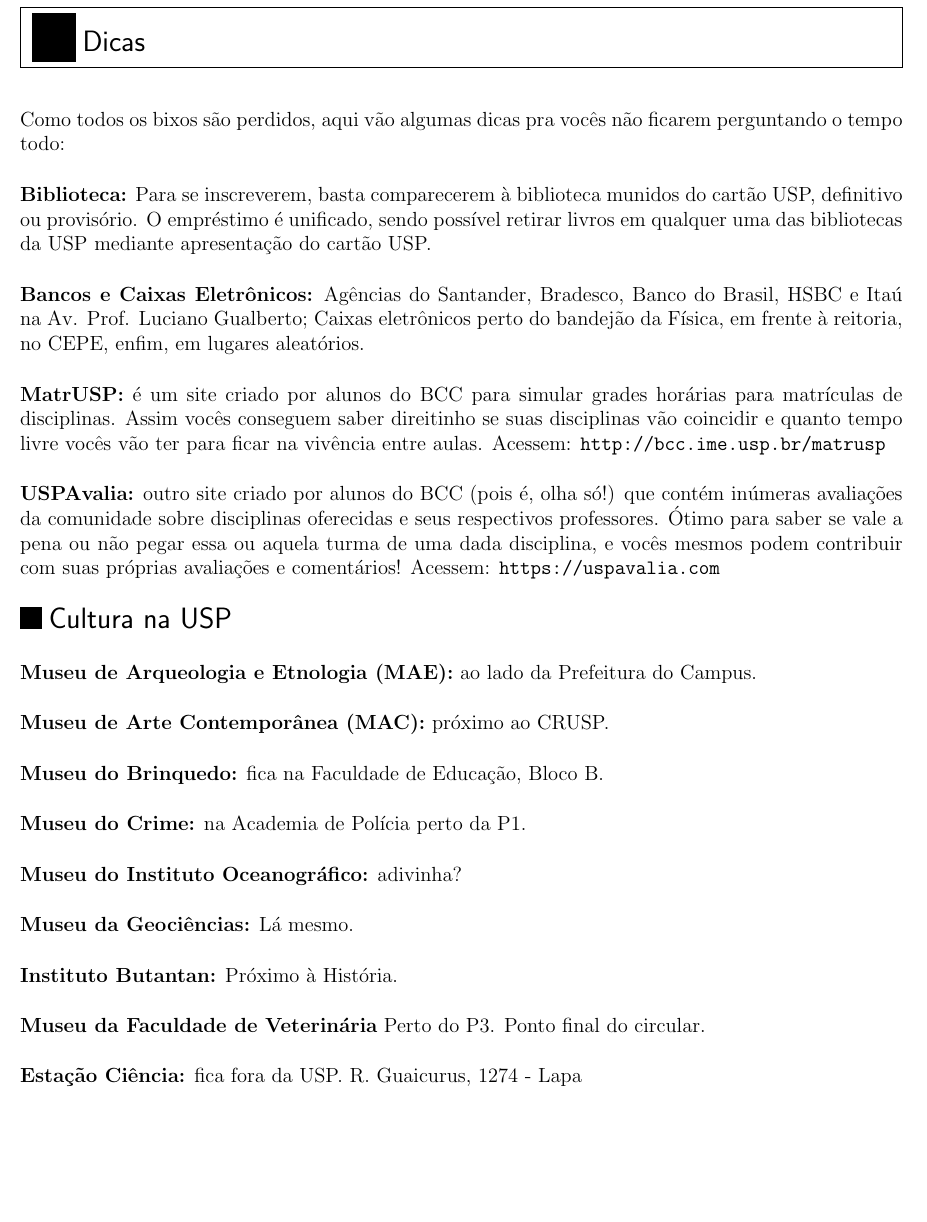
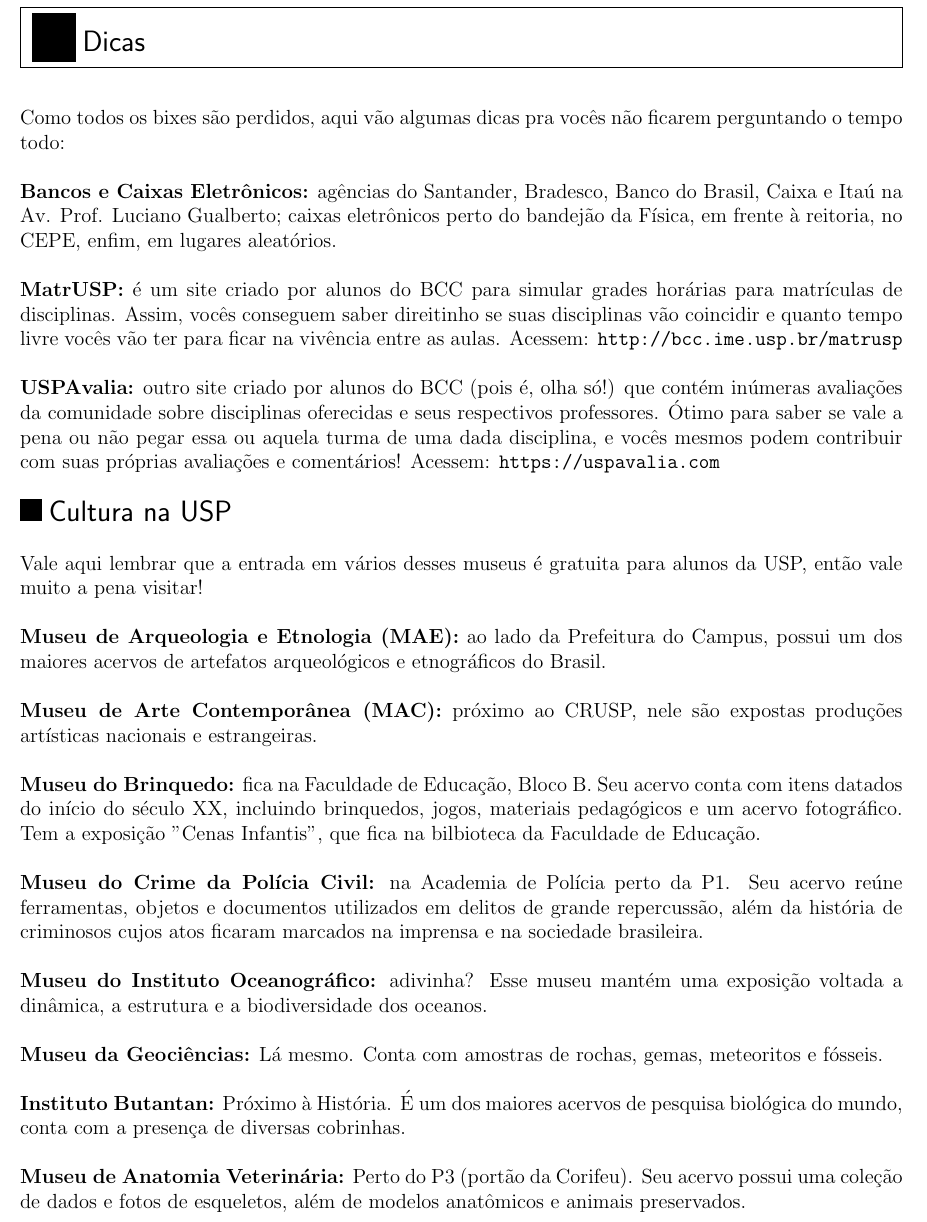
Before and after one commit to Kazuo256/guiadobixo, a LaTeX document (src/GuiaDoBixo.tex, which reads src/dicas.tex): part of page 86 of 97, cut so that both start at the same text, the shorter picture padded with empty space. Compiled offline with pdfLaTeX.

Commit message:
Update dicas.tex
Coloquei uma breve descrição sobre cada um dos museus

```diff
--- a/src/dicas.tex
+++ b/src/dicas.tex
@@ -1,22 +1,17 @@
 \begin{secao}{Dicas}
 
-Como todos os bixos são perdidos, aqui vão algumas dicas pra vocês não ficarem perguntando o tempo todo:
+Como todos os bixes são perdidos, aqui vão algumas dicas pra vocês não ficarem perguntando o tempo todo:
 
 %TODO Checar isso aqui.
-{\bf Biblioteca:} Para se inscreverem, basta comparecerem à biblioteca munidos
-do cartão USP, definitivo ou provisório. O empréstimo é unificado, sendo
-possível retirar livros em qualquer uma das bibliotecas da USP mediante
-apresentação do cartão USP.
-
-{\bf Bancos e Caixas Eletrônicos:} Agências do Santander, Bradesco,
-Banco do Brasil, HSBC e Itaú na Av. Prof. Luciano
-Gualberto; Caixas eletrônicos perto do bandejão da Física, em frente à reitoria,
+{\bf Bancos e Caixas Eletrônicos:} agências do Santander, Bradesco,
+Banco do Brasil, Caixa e Itaú na Av. Prof. Luciano
+Gualberto; caixas eletrônicos perto do bandejão da Física, em frente à reitoria,
 no CEPE, enfim, em lugares aleatórios.
 
 {\bf MatrUSP:} é um site criado por alunos do BCC para simular grades horárias
-para matrículas de disciplinas. Assim vocês conseguem saber direitinho se suas
+para matrículas de disciplinas. Assim, vocês conseguem saber direitinho se suas
 disciplinas vão coincidir e quanto tempo livre vocês vão ter para ficar na
-vivência entre aulas. Acessem: \url{http://bcc.ime.usp.br/matrusp}
+vivência entre as aulas. Acessem: \url{http://bcc.ime.usp.br/matrusp}
 
 {\bf USPAvalia:} outro site criado por alunos do BCC (pois é, olha só!) que
 contém inúmeras avaliações da comunidade sobre disciplinas oferecidas e
@@ -26,22 +21,35 @@ suas próprias avaliações e comentários! Acessem: \url{https://uspavalia.com}
 
 \begin{subsecao}{Cultura na USP}
 
-{\bf Museu de Arqueologia e Etnologia (MAE):} ao lado da Prefeitura do Campus.
+Vale aqui lembrar que a entrada em vários desses museus é gratuita para alunos da
+USP, então vale muito a pena visitar!
 
-% TODO Descobrir se o MAC está reformando ou será demolido?
-{\bf Museu de Arte Contemporânea (MAC):} próximo ao CRUSP.
+{\bf Museu de Arqueologia e Etnologia (MAE):} ao lado da Prefeitura do Campus,
+possui um dos maiores acervos de artefatos arqueológicos e etnográficos do Brasil.
 
-{\bf Museu do Brinquedo:} fica na Faculdade de Educação, Bloco B.
+{\bf Museu de Arte Contemporânea (MAC):} próximo ao CRUSP, nele são expostas produções
+artísticas nacionais e estrangeiras.
 
-{\bf Museu do Crime:} na Academia de Polícia perto da P1.
+{\bf Museu do Brinquedo:} fica na Faculdade de Educação, Bloco B. Seu acervo conta
+com itens datados do início do século XX, incluindo brinquedos, jogos, materiais
+pedagógicos e um acervo fotográfico. Tem a exposição "Cenas Infantis", que fica na
+bilbioteca da Faculdade de Educação.
 
-{\bf Museu do Instituto Oceanográfico:} adivinha?
+{\bf Museu do Crime da Polícia Civil:} na Academia de Polícia perto da P1. Seu acervo
+reúne ferramentas, objetos e documentos utilizados em delitos de grande repercussão,
+além da história de criminosos cujos atos ficaram marcados na imprensa e na sociedade
+brasileira.
 
-{\bf Museu da Geociências:} Lá mesmo.
+{\bf Museu do Instituto Oceanográfico:} adivinha? Esse museu mantém uma exposição voltada
+a dinâmica, a estrutura e a biodiversidade dos oceanos.
 
-{\bf Instituto Butantan:} Próximo à História.
+{\bf Museu da Geociências:} Lá mesmo. Conta com amostras de rochas, gemas, meteoritos
+e fósseis.
 
-{\bf Museu da Faculdade de Veterinária} Perto do P3. Ponto final do circular.
+{\bf Instituto Butantan:} Próximo à História. É um dos maiores acervos de pesquisa
+biológica do mundo, conta com a presença de diversas cobrinhas.
 
-{\bf Estação Ciência:} fica fora da USP. R. Guaicurus, 1274 - Lapa
+{\bf Museu de Anatomia Veterinária:} Perto do P3 (portão da Corifeu). Seu acervo possui
+uma coleção de dados e fotos de esqueletos, além de modelos anatômicos e animais
+preservados.
 
```
Also changed, not shown: src/dicas.tex (10 more changed lines).
